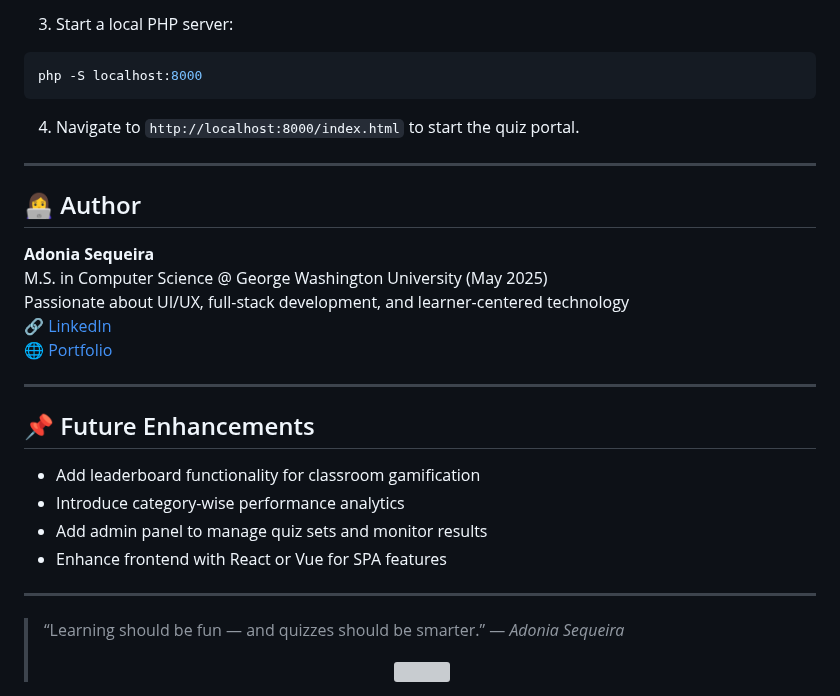
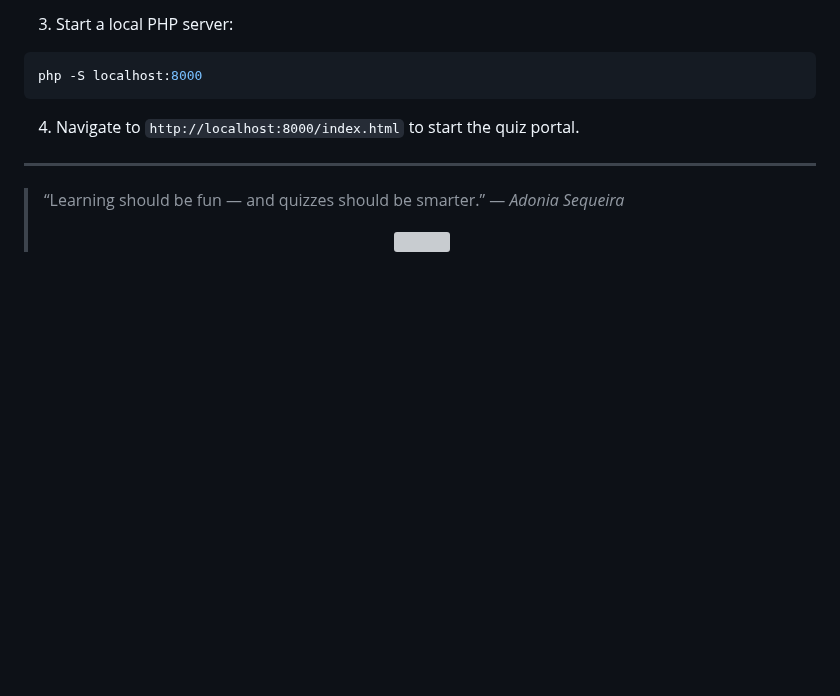
Before and after one commit to AdoniaSequeira/QUIZ, a Markdown page: README.md, the part around the change. GitHub-like rendering; blank space fills up the shorter version; grey boxes are pictures that could not be loaded.

```diff
--- a/README.md
+++ b/README.md
@@ -72,25 +72,6 @@ php -S localhost:8000
 
 ---
 
-## 👩‍💻 Author
-
-**Adonia Sequeira**
-M.S. in Computer Science @ George Washington University (May 2025)
-Passionate about UI/UX, full-stack development, and learner-centered technology
-🔗 [LinkedIn](https://linkedin.com/in/adonia-sequeira)
-🌐 [Portfolio](https://adoniasequeira.github.io/Adonia_Sequeira.github.io)
-
----
-
-## 📌 Future Enhancements
-
-- Add leaderboard functionality for classroom gamification
-- Introduce category-wise performance analytics
-- Add admin panel to manage quiz sets and monitor results
-- Enhance frontend with React or Vue for SPA features
-
----
-
 > “Learning should be fun — and quizzes should be smarter.” — *Adonia Sequeira*
 > <p align="center"><img src="https://res.cloudinary.com/dtfbvvkyp/image/upload/v1566331377/laravel-logolockup-cmyk-red.svg" width="400"></p>
 
```
